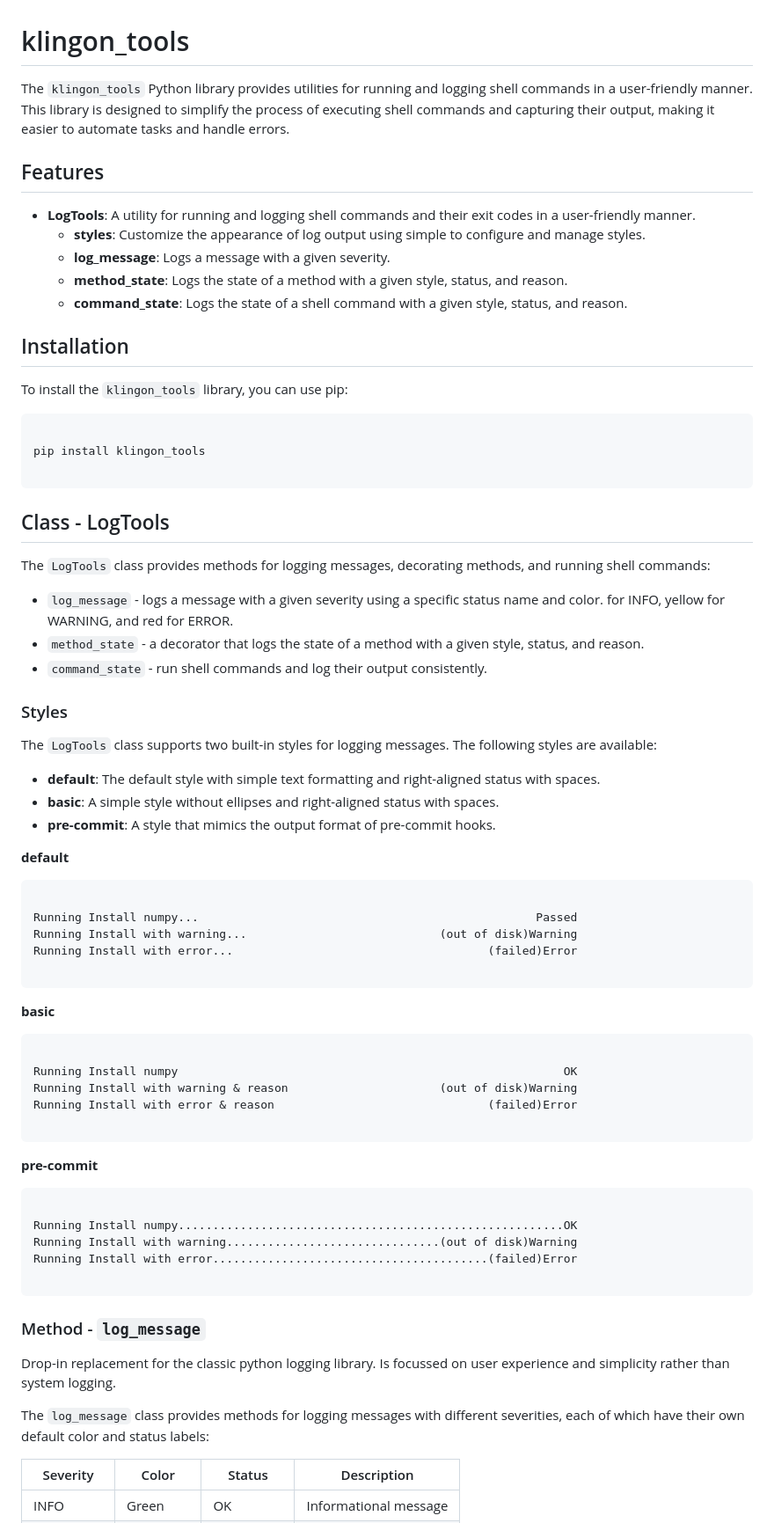
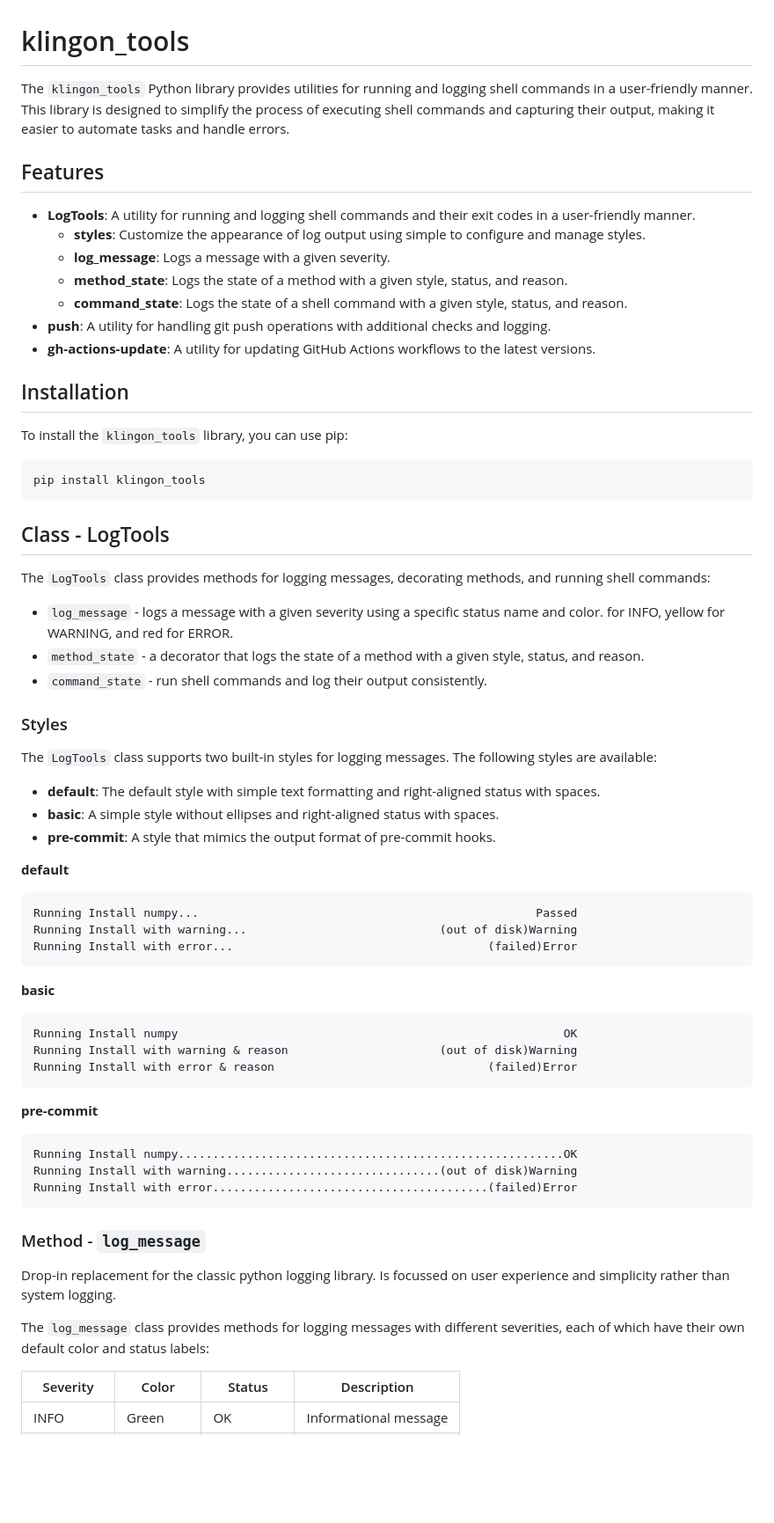
Before and after one commit to djh00t/klingon_tools, a Markdown page: klingon_tools/README.md, the part around one of its changes. Shown at 88% size. Rendered like a GitHub page; blank space fills up the shorter version.

````diff
--- a/klingon_tools/README.md
+++ b/klingon_tools/README.md
@@ -1,89 +1,70 @@
 # klingon_tools
 
-The `klingon_tools` Python library provides utilities for running and logging
-shell commands in a user-friendly manner. This library is designed to simplify
-the process of executing shell commands and capturing their output, making it
-easier to automate tasks and handle errors.
+The `klingon_tools` Python library provides utilities for running and logging shell commands in a user-friendly manner. This library is designed to simplify the process of executing shell commands and capturing their output, making it easier to automate tasks and handle errors.
 
 ## Features
 
-- **LogTools**: A utility for running and logging shell commands and their exit
-  codes in a user-friendly manner.
-  - **styles**: Customize the appearance of log output using simple to
-    configure and manage styles.
+- **LogTools**: A utility for running and logging shell commands and their exit codes in a user-friendly manner.
+  - **styles**: Customize the appearance of log output using simple to configure and manage styles.
   - **log_message**: Logs a message with a given severity.
-  - **method_state**: Logs the state of a method with a given style, status,
-    and reason.
-  - **command_state**: Logs the state of a shell command with a given style,
-    status, and reason.
+  - **method_state**: Logs the state of a method with a given style, status, and reason.
+  - **command_state**: Logs the state of a shell command with a given style, status, and reason.
+- **push**: A utility for handling git push operations with additional checks and logging.
+- **gh-actions-update**: A utility for updating GitHub Actions workflows to the latest versions.
 
 ## Installation
 
 To install the `klingon_tools` library, you can use pip:
 
 ```sh
-
 pip install klingon_tools
-
 ```
 
 ## Class - LogTools
 
-The `LogTools` class provides methods for logging messages, decorating methods,
-and running shell commands:
+The `LogTools` class provides methods for logging messages, decorating methods, and running shell commands:
 
- - `log_message` - logs a message with a given severity using a specific status
-  name and color. for INFO, yellow for WARNING, and red for ERROR.
- - `method_state` - a decorator that logs the state of a method with a given
-   style, status, and reason.
- - `command_state` - run shell commands and log their output consistently.
+- `log_message` - logs a message with a given severity using a specific status name and color. for INFO, yellow for WARNING, and red for ERROR.
+- `method_state` - a decorator that logs the state of a method with a given style, status, and reason.
+- `command_state` - run shell commands and log their output consistently.
 
 ### Styles
 
-The `LogTools` class supports two built-in styles for logging messages. The
-following styles are available:
+The `LogTools` class supports two built-in styles for logging messages. The following styles are available:
 
- - **default**: The default style with simple text formatting and right-aligned status with spaces.
- - **basic**: A simple style without ellipses and right-aligned status with spaces.
- - **pre-commit**: A style that mimics the output format of pre-commit hooks.
+- **default**: The default style with simple text formatting and right-aligned status with spaces.
+- **basic**: A simple style without ellipses and right-aligned status with spaces.
+- **pre-commit**: A style that mimics the output format of pre-commit hooks.
 
 **default**
 
 ```plaintext
-
 Running Install numpy...                                                 Passed
 Running Install with warning...                            (out of disk)Warning
 Running Install with error...                                     (failed)Error
-
 ```
 
 **basic**
 
 ```plaintext
-
 Running Install numpy                                                        OK
 Running Install with warning & reason                      (out of disk)Warning
 Running Install with error & reason                               (failed)Error
-
 ```
 
 **pre-commit**
 
 <pre>
-
 Running Install numpy........................................................<span style="color: green;">OK</span>
 Running Install with warning...............................(out of disk)<span style="color: yellow;">Warning</span>
 Running Install with error........................................(failed)<span style="color: red;">Error</span>
-
 </pre>
 
 ### Method - `log_message`
 
-Drop-in replacement for the classic python logging library. Is focussed on user
-experience and simplicity rather than system logging.
+Drop-in replacement for the classic python logging library. Is focussed on user experience and simplicity rather than system logging.
 
-The `log_message` class provides methods for logging messages with different
-severities, each of which have their own default color and status labels:
+The `log_message` class provides methods for logging messages with different severities, each of which have their own default color and status labels:
 
 | Severity | Color  | Status | Description |
 |----------------|--------|-------------|---------------|
````
Also changed, not shown: other parts of klingon_tools/README.md (+129 -29 lines).
